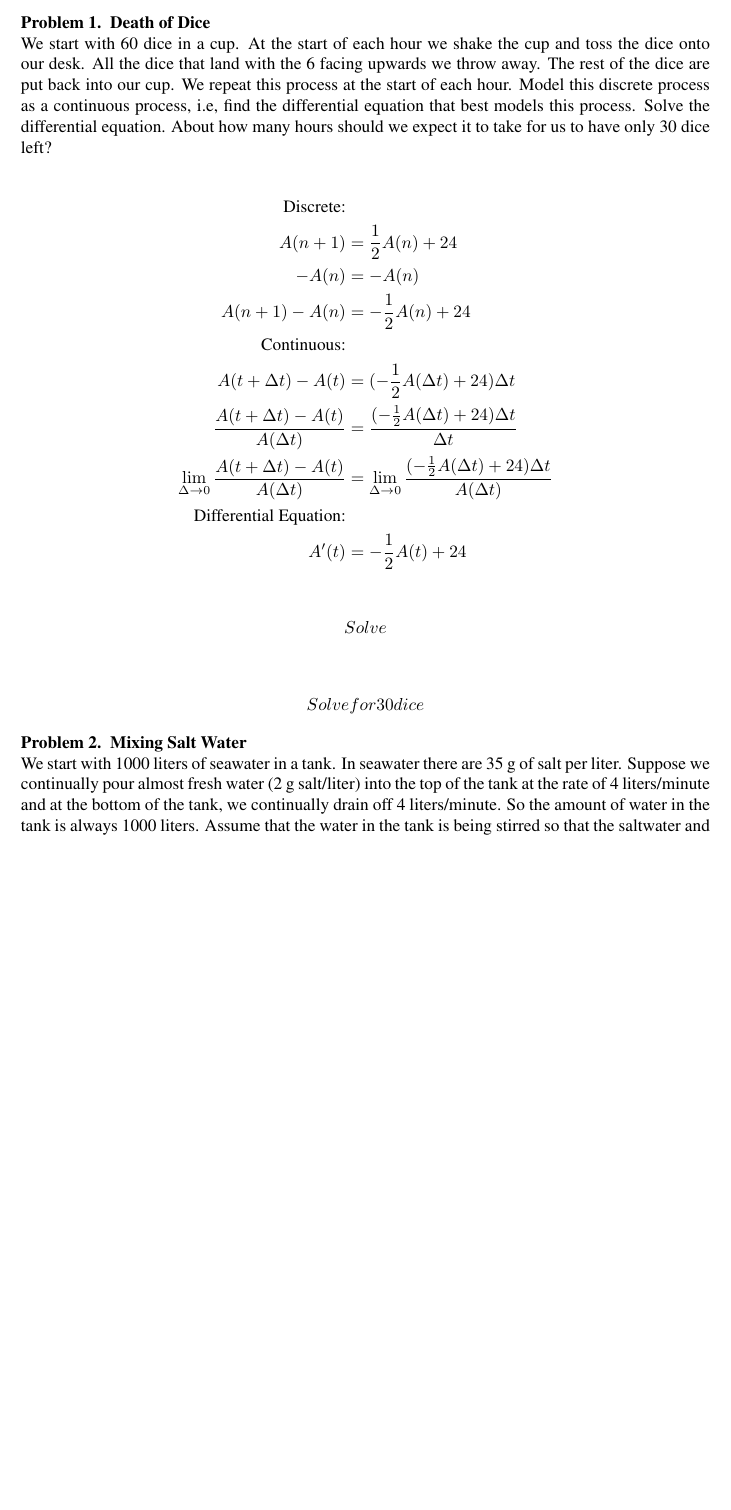
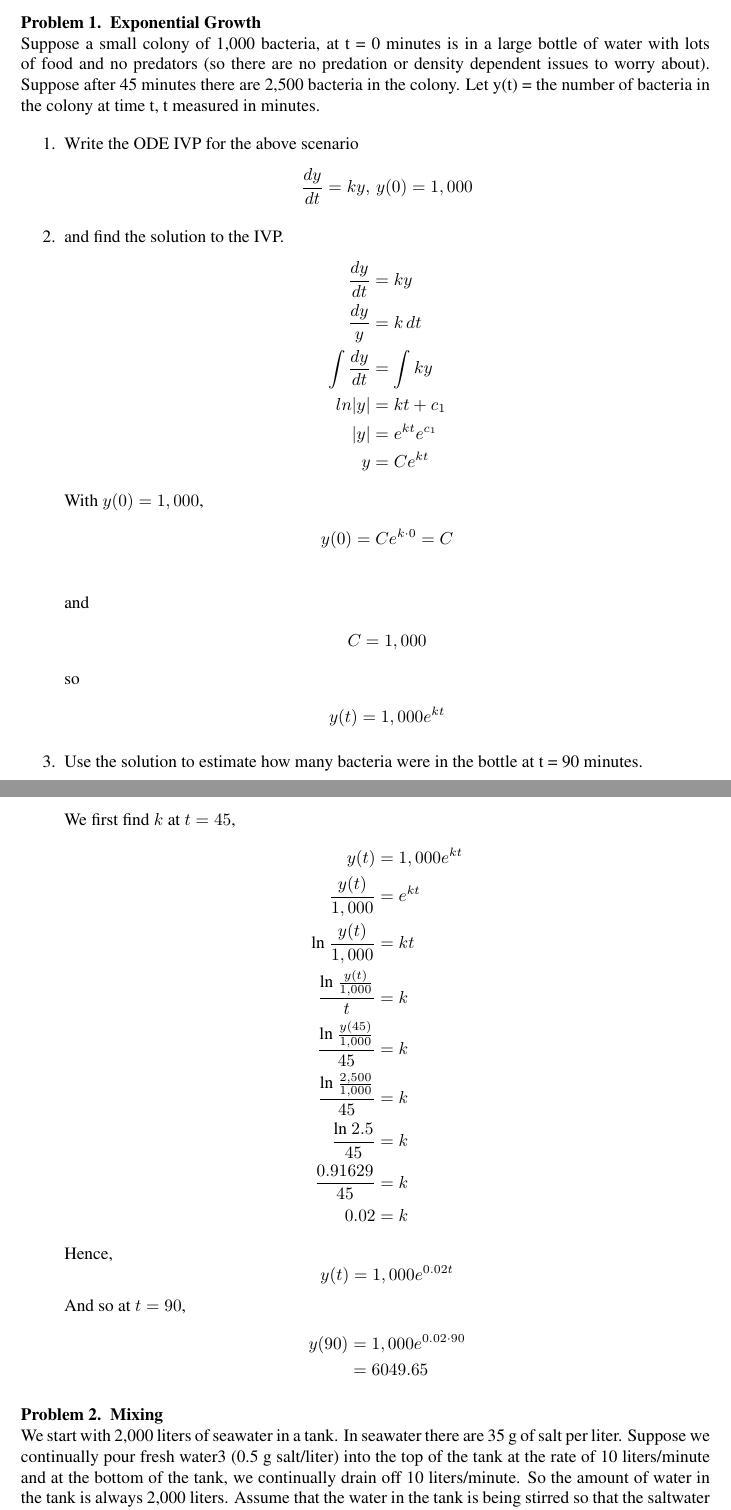
Before and after one commit to guymatz/math-501, a LaTeX problem sheet (hw1.tex): part of the page before the commit and two parts of pages 1 and 2 of 2 after it, the two joined at a grey line, cut at the place of the change, the shorter picture padded with empty space. Compiled offline with pdfLaTeX.

Commit message:
oops.  did the wrong problems.  started #1

```diff
--- a/hw1.tex
+++ b/hw1.tex
@@ -25,7 +25,7 @@
     %files ***.sty. The package ``homework'' above was created by me. The other packages
     %are very common for this type of document. You can google to learn more about what
     %they can do, and what options they give you. For example
-
+\usepackage{textcomp}
 \usepackage[margin=1.5in]{geometry}
     %the geometry package lets you customize the margins of your document.
     % and the
@@ -63,35 +63,65 @@ BMCC}
 \vskip .25in %skip a bit before we start the regular text.
 \thispagestyle{empty} %no need to number first page.
 
-\begin{problem}  \textbf{Death of Dice} \\
-We start with 60 dice in a cup. At the start of each hour we shake the cup and toss the dice onto our desk. All the dice that land with the 6 facing upwards we throw away. The rest of the dice are put back into our cup. We repeat this process at the start of each hour. Model this discrete process as a continuous process, i.e, find the differential equation that best models this process. Solve the differential equation. About how many hours should we expect it to take for us to have only 30 dice left?
+\begin{problem}  \textbf{Exponential Growth} \\
+Suppose a small colony of 1,000 bacteria, at t = 0 minutes is in a large bottle of water with lots of food and no predators (so there are no predation or density dependent issues to worry about). Suppose after 45 minutes there are 2,500 bacteria in the colony. Let y(t) = the number of bacteria in the colony at time t, t measured in minutes.
 
+\begin{enumerate}
+\item Write the ODE IVP for the above scenario
+\begin{equation*}
+\frac{dy}{dt} = ky, \, y(0) = 1,000
+\end{equation*}
+\item and find the solution to the IVP.
 \begin{align*}
-\text{Discrete:}\\
-A(n+1) &= \frac{1}{2}A(n) + 24 \\
-   -A(n) &= -A(n) \\
-A(n+1) - A(n) &= -\frac{1}{2}A(n) + 24 \\
-\text{Continuous:}\\
-A(t + \Delta t) - A(t) &= (-\frac{1}{2}A(\Delta t) + 24) \Delta t \\
-\frac{A(t + \Delta t) - A(t)}{A(\Delta t)} &= \frac{(-\frac{1}{2}A(\Delta t) + 24) \Delta t}{\Delta t} \\
-\lim\limits_{\Delta \rightarrow 0} \frac{A(t + \Delta t) - A(t)}{A(\Delta t)} &= \lim\limits_{\Delta \rightarrow 0} \frac{(-\frac{1}{2}A(\Delta t) + 24) \Delta t}{A(\Delta t)} \\
-\text{Differential Equation:}\\
-A'(t) &= -\frac{1}{2} A(t) + 24
+    \frac{dy}{dt} &= ky \\
+    \frac{dy}{y} &= k\, dt \\
+    \int \frac{dy}{dt} &= \int ky \\
+    ln |y| &= kt + c_1 \\
+    |y| &= e^{kt}e^{c_1} \\
+    y &= Ce^{kt}
 \end{align*}
+With $y(0) = 1,000$,
+\begin{align*}
+y(0) = Ce^{k \cdot 0} = C \\
+\end{align*}
+and
+\begin{align*}
+C = 1,000
+\end{align*}
+so
+\begin{align*}
+y(t) = 1,000 e^{kt}
+\end{align*}
+\item Use the solution to estimate how many bacteria were in the bottle at t = 90 minutes.
+\\
+We first find $k$ at $t = 45$,
+\begin{align*}
+y(t) &= 1,000e^{kt} \\
+\frac{y(t)}{1,000} &= e^{kt} \\
+\text{ln } \frac{y(t)}{1,000} &= kt \\
+\frac{\text{ln } \frac{y(t)}{1,000}}{t} &= k \\
+\frac{\text{ln } \frac{y(45)}{1,000}}{45} &= k \\
+\frac{\text{ln } \frac{2,500}{1,000}}{45} &= k \\
+\frac{\text{ln } 2.5}{45} &= k \\
+\frac{0.91629}{45} &= k \\
+0.02 &= k
+\end{align*}
+Hence,
+\begin{equation*}
+y(t) = 1,000e^{0.02t}
+\end{equation*}
+And so at $t = 90$,
+\begin{align*}
+y(90) &= 1,000 e^{0.02 \cdot 90} \\
+         &= 6049.65
+\end{align*}
+\end{enumerate}
 
-\begin{align*}
-Solve
-\end{align*}
-
-
-\begin{align*}
-Solve for 30 dice
-\end{align*}
 
 \end{problem}
 
-\begin{problem} \textbf{Mixing Salt Water} \\
-We start with 1000 liters of seawater in a tank. In seawater there are 35 g of salt per liter. Suppose we continually pour almost fresh water (2 g salt/liter) into the top of the tank at the rate of 4 liters/minute and at the bottom of the tank, we continually drain off 4 liters/minute. So the amount of water in the tank is always 1000 liters. Assume that the water in the tank is being stirred so that the saltwater and the freshwater mix immediately. How long until the concentration of salt in the tank is 4 g/liter?
+\begin{problem} \textbf{Mixing} \\
+We start with 2,000 liters of seawater in a tank. In seawater there are 35 g of salt per liter. Suppose we continually pour fresh water3 (0.5 g salt/liter) into the top of the tank at the rate of 10 liters/minute and at the bottom of the tank, we continually drain off 10 liters/minute. So the amount of water in the tank is always 2,000 liters. Assume that the water in the tank is being stirred so that the saltwater and the freshwater mix immediately. How long until the concentration of salt in the tank is 6 g/liter? Circle your final answer (how many minutes until the salt concentration is 6 g/L).
 \end{problem}
 
 \end{document}
```
